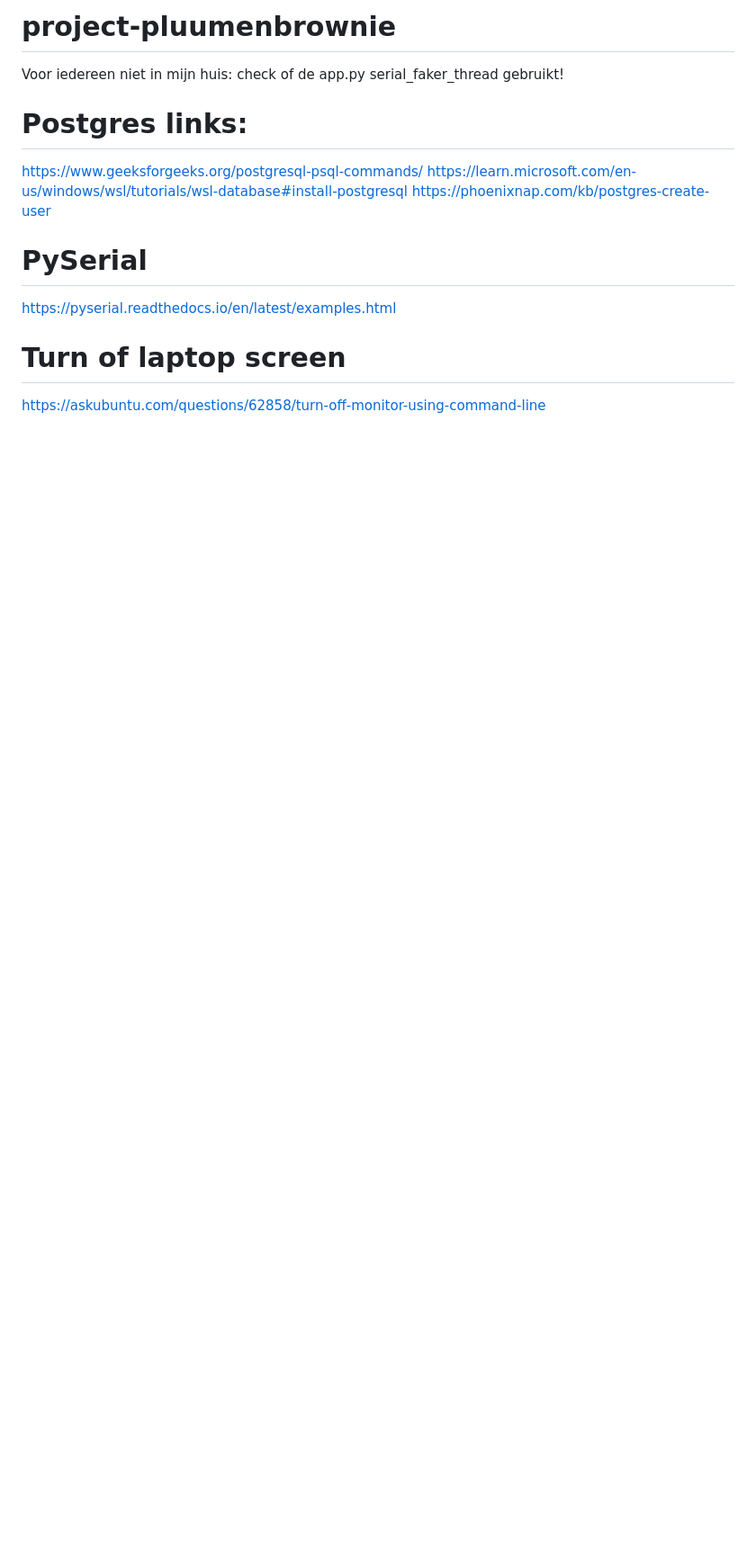
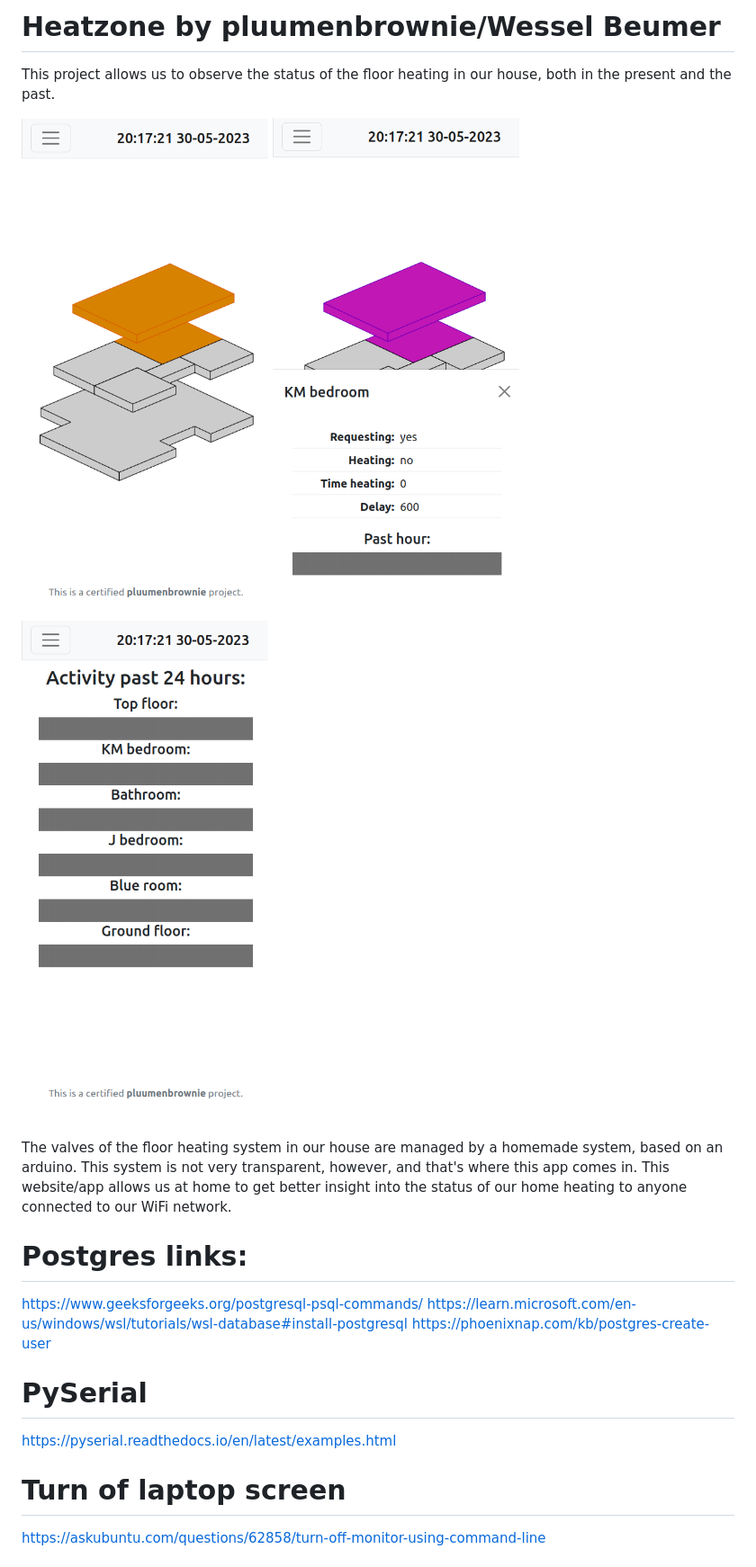
Before and after one commit to pluumenbrownie/heatzone, a Markdown page: README.md, the part around the change. Shown: that part at 90% size. Drawn GitHub-style; pictures changed too: Overview.png (added), canvas.png (added), history.png (added); blank space fills up the shorter version.

```diff
--- a/README.md
+++ b/README.md
@@ -1,6 +1,20 @@
-# project-pluumenbrownie
+# Heatzone by pluumenbrownie/Wessel Beumer
+This project allows us to observe the status of the floor heating in our house,
+both in the present and the past.
 
-Voor iedereen niet in mijn huis: check of de app.py serial_faker_thread gebruikt!
+![Screenshot of the overview page of the app.](Overview.png)
+![Screenshot of the details canvas.](canvas.png)
+![Screenshot of the history page.](history.png)
+
+The valves of the floor heating system in our house are managed by a homemade
+system, based on an arduino. This system is not very transparent, however, and
+that's where this app comes in. This website/app allows us at home to get
+better insight into the status of our home heating to anyone connected to our
+WiFi network.
+
+
+
+
 
 # Postgres links:
 https://www.geeksforgeeks.org/postgresql-psql-commands/
```
